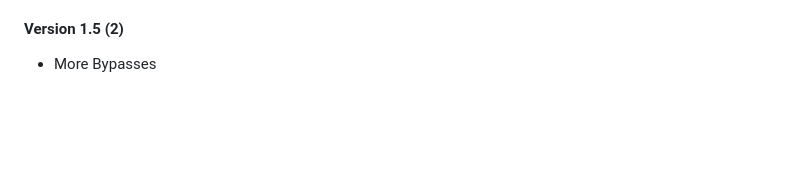
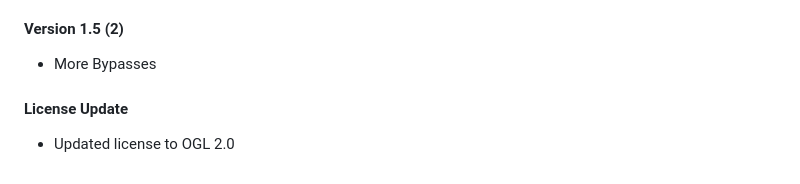
Before and after one commit to BatchDebug/acet, a Markdown page: README.md, the part around the change. Rendered like a GitHub page; blank space fills up the shorter version.

```diff
--- a/README.md
+++ b/README.md
@@ -80,3 +80,5 @@ After pasting the ACET code into the console, you can enter your HTML, CSS, or J
 - Improved ACETauto.js
 #### Version 1.5 (2)
 - More Bypasses
+#### License Update
+- Updated license to OGL 2.0
```
